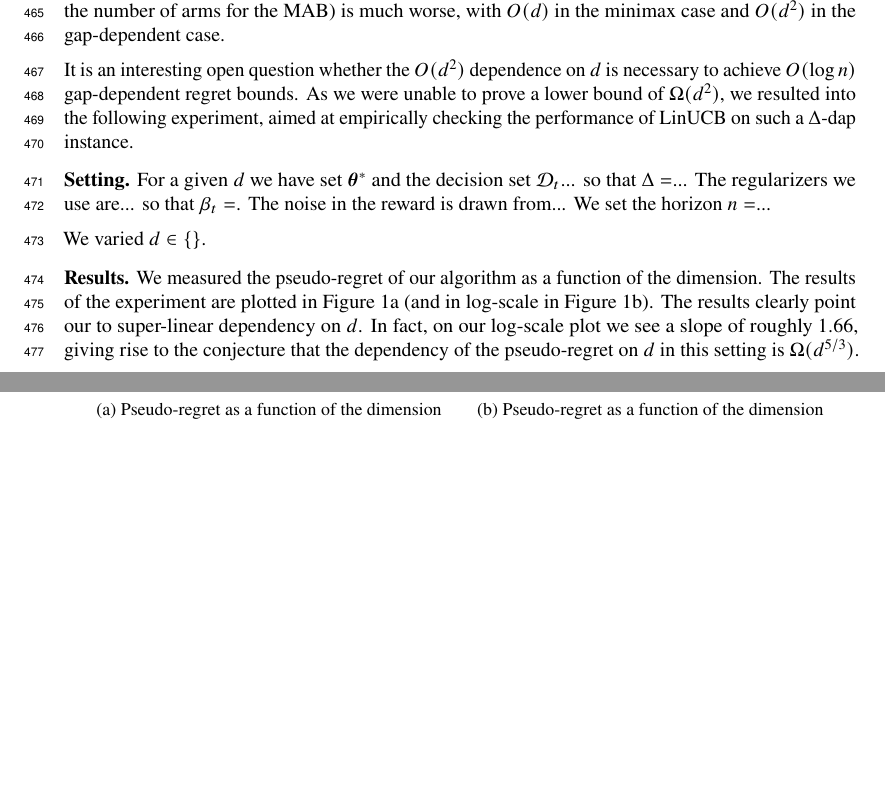
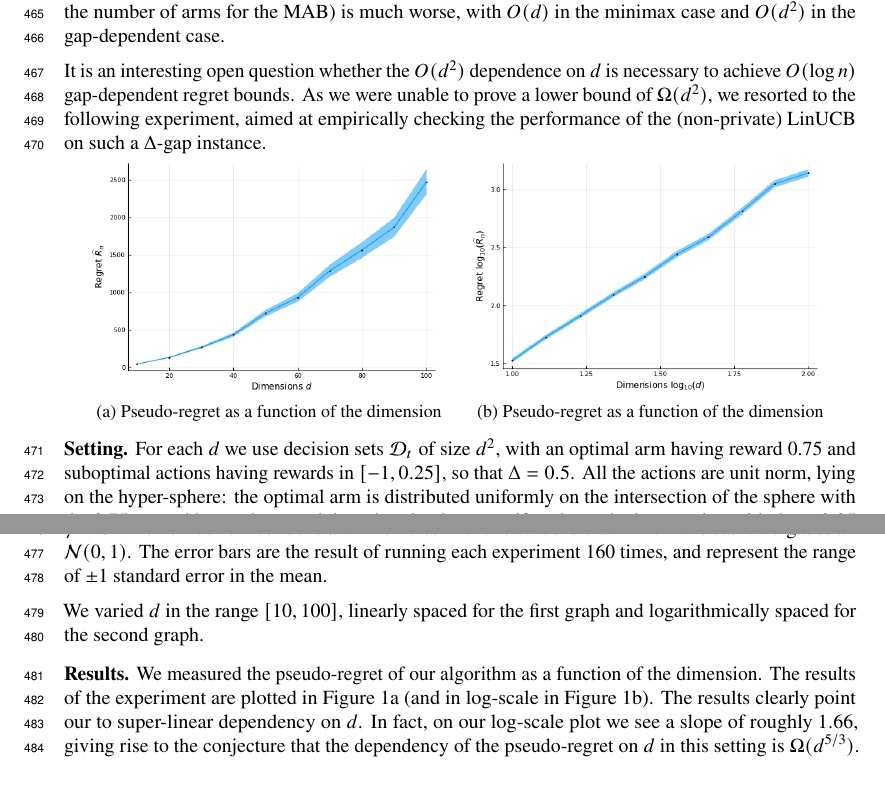
Before and after one commit to roshanshariff/PrivateBandits.jl, a LaTeX paper (private-bandits.tex): two parts of pages 15 and 16 of 22, joined at a grey line, cut so that both start at the same text, the shorter picture padded with empty space. Compiled offline with pdfLaTeX.

Commit message:
Add experiment.

```diff
--- a/private-bandits.tex
+++ b/private-bandits.tex
@@ -1389,13 +1389,9 @@ the gap-dependent case.
 
 It is an interesting open question whether the $O(d^2)$ dependence on
 $d$ is necessary to achieve $O(\log n)$ gap-dependent regret bounds.
-As we were unable to prove a lower bound of $\Omega(d^2)$, we resulted into the following experiment, aimed at empirically checking the performance of LinUCB on such a $\Delta$-dap instance.
-
-\paragraph{Setting.} For a given $d$ we have set $\vec\theta^*$ and the decision set $\D_t$... so that $\Delta = $... The regularizers we use are... so that $\beta_t=$. The noise in the reward is drawn from... We set the horizon $n = $...
-
-We varied $d \in \{ \}$.
-
-\paragraph{Results.} We measured the pseudo-regret of our algorithm as a function of the dimension. The results of the experiment are plotted in Figure~\ref{fig:regret_dim} (and in log-scale in Figure~\ref{fig:regret_dim_logscale}). The results clearly point our to super-linear dependency on $d$. In fact, on our log-scale plot we see a slope of roughly $1.66$, giving rise to the conjecture that the dependency of the pseudo-regret on $d$ in this setting is $\Omega(d^{5/3})$.
+As we were unable to prove a lower bound of $\Omega(d^2)$, we resorted
+to the following experiment, aimed at empirically checking the
+performance of the (non-private) LinUCB on such a $\Delta$-gap instance.
 
 \begin{figure}[h]
 \centering
@@ -1408,3 +1404,10 @@ We varied $d \in \{ \}$.
         \caption{\label{fig:regret_dim_logscale}Pseudo-regret as a function of the dimension}
     \end{subfigure}
 \end{figure}
+
+
+\paragraph{Setting.} For each $d$ we use decision sets $\D_t$ of size
+$d^2$, with an optimal arm having reward 0.75 and suboptimal actions
+having rewards in $[-1, 0.25]$, so that $\Delta = 0.5$.  All the
+actions are unit norm, lying on the hyper-sphere: the optimal arm is
+distributed uniformly on the intersection of the sphere with the
@@ -1411,3 +1418,12 @@ We varied $d \in \{ \}$.
+rounds is $d^2$.  The noise in the rewards is drawn from the standard
+gaussian $\Normal(0,1)$.  The error bars are the result of running
+each experiment 160 times, and represent the range of $\pm 1$ standard
+error in the mean.
+
+We varied $d$ in the range $[10, 100]$, linearly spaced for the first
+graph and logarithmically spaced for the second graph.
+
+\paragraph{Results.} We measured the pseudo-regret of our algorithm as a function of the dimension. The results of the experiment are plotted in Figure~\ref{fig:regret_dim} (and in log-scale in Figure~\ref{fig:regret_dim_logscale}). The results clearly point our to super-linear dependency on $d$. In fact, on our log-scale plot we see a slope of roughly $1.66$, giving rise to the conjecture that the dependency of the pseudo-regret on $d$ in this setting is $\Omega(d^{5/3})$.
 
 \section{Privacy Proofs}
 \label{apx_sec:privacy_proofs}
```
Also changed, not shown: private-bandits.tex (4 more changed lines).
